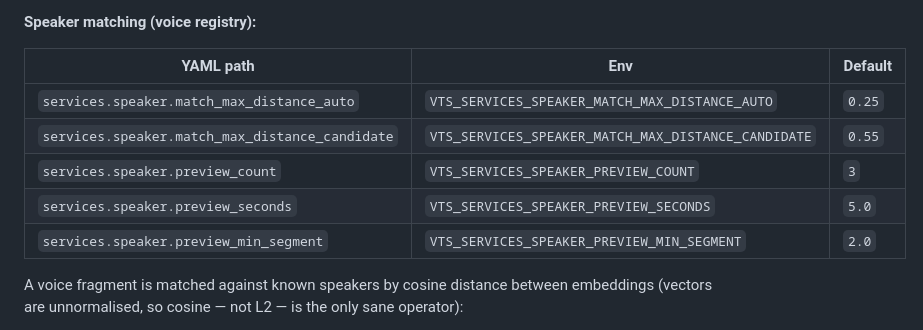
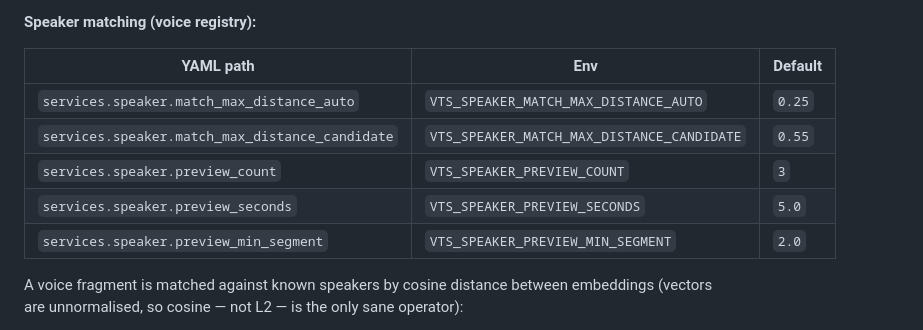
Before and after one commit to gorynychzmey/vts, a Markdown page: docs/ARCHITECTURE.md, the part around the change. Rendered like a GitHub page.

Commit message:
docs(fix): correct speaker config env var names (no SERVICES_ segment) (vts-80i)

```diff
--- a/docs/ARCHITECTURE.md
+++ b/docs/ARCHITECTURE.md
@@ -333,11 +333,11 @@ canonical `oauth_*` keys (deprecated; scheduled removal in 1.2.x).
 
 | YAML path | Env | Default |
 |-----------|-----|---------|
-| `services.speaker.match_max_distance_auto` | `VTS_SERVICES_SPEAKER_MATCH_MAX_DISTANCE_AUTO` | `0.25` |
-| `services.speaker.match_max_distance_candidate` | `VTS_SERVICES_SPEAKER_MATCH_MAX_DISTANCE_CANDIDATE` | `0.55` |
-| `services.speaker.preview_count` | `VTS_SERVICES_SPEAKER_PREVIEW_COUNT` | `3` |
-| `services.speaker.preview_seconds` | `VTS_SERVICES_SPEAKER_PREVIEW_SECONDS` | `5.0` |
-| `services.speaker.preview_min_segment` | `VTS_SERVICES_SPEAKER_PREVIEW_MIN_SEGMENT` | `2.0` |
+| `services.speaker.match_max_distance_auto` | `VTS_SPEAKER_MATCH_MAX_DISTANCE_AUTO` | `0.25` |
+| `services.speaker.match_max_distance_candidate` | `VTS_SPEAKER_MATCH_MAX_DISTANCE_CANDIDATE` | `0.55` |
+| `services.speaker.preview_count` | `VTS_SPEAKER_PREVIEW_COUNT` | `3` |
+| `services.speaker.preview_seconds` | `VTS_SPEAKER_PREVIEW_SECONDS` | `5.0` |
+| `services.speaker.preview_min_segment` | `VTS_SPEAKER_PREVIEW_MIN_SEGMENT` | `2.0` |
 
 A voice fragment is matched against known speakers by cosine distance
 between embeddings (vectors are unnormalised, so cosine — not L2 — is the
```
